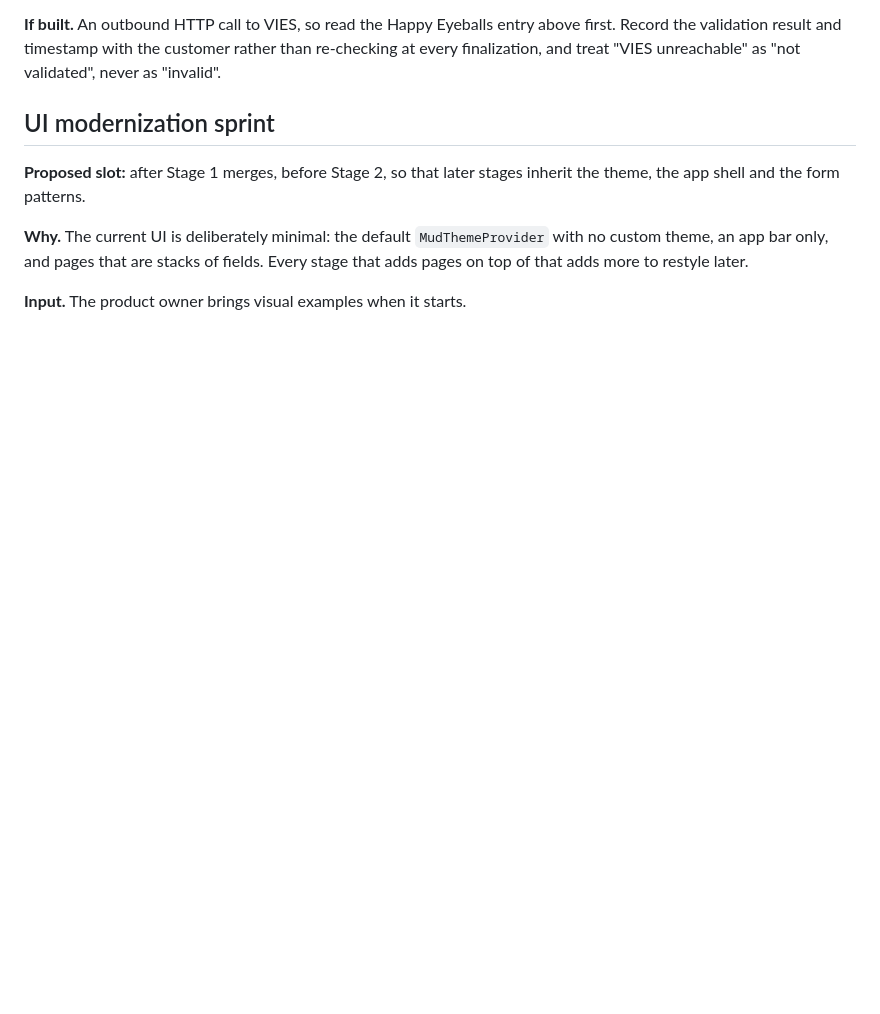
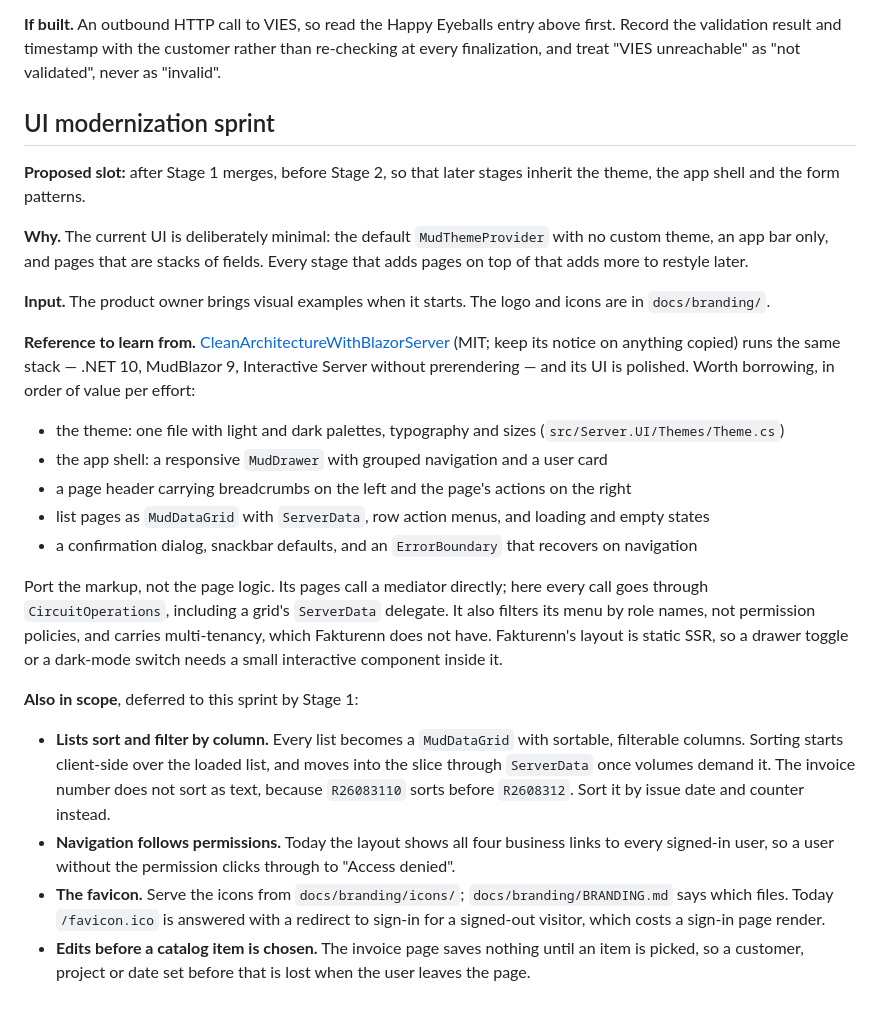
Before and after one commit to skipperTux/fakturenn, a Markdown page: docs/planning/BACKLOG.md, the part around the change. GitHub-like rendering; blank space fills up the shorter version.

Commit message:
docs(backlog): give the UI sprint its reference and its deferred items
Name the Blazor template worth learning from and what to borrow from it, and
record what Stage 1 deferred to the sprint: sortable and filterable lists,
permission-aware navigation, the favicon, and edits made before an item is
chosen.

Co-Authored-By: Claude Opus 5.5 <noreply@anthropic.com>

```diff
--- a/docs/planning/BACKLOG.md
+++ b/docs/planning/BACKLOG.md
@@ -167,4 +167,46 @@ validated", never as "invalid".
 
 **Why.** The current UI is deliberately minimal: the default `MudThemeProvider` with no custom theme, an app bar only, and pages that are stacks of fields. Every stage that adds pages on top of that adds more to restyle later.
 
-**Input.** The product owner brings visual examples when it starts.
+**Input.** The product owner brings visual examples when it starts. The logo and
+icons are in `docs/branding/`.
+
+**Reference to learn from.**
+[CleanArchitectureWithBlazorServer](https://github.com/neozhu/CleanArchitectureWithBlazorServer)
+(MIT; keep its notice on anything copied) runs the same stack — .NET 10,
+MudBlazor 9, Interactive Server without prerendering — and its UI is polished.
+Worth borrowing, in order of value per effort:
+
+- the theme: one file with light and dark palettes, typography and sizes
+  (`src/Server.UI/Themes/Theme.cs`)
+- the app shell: a responsive `MudDrawer` with grouped navigation and a user card
+- a page header carrying breadcrumbs on the left and the page's actions on the
+  right
+- list pages as `MudDataGrid` with `ServerData`, row action menus, and loading
+  and empty states
+- a confirmation dialog, snackbar defaults, and an `ErrorBoundary` that recovers
+  on navigation
+
+Port the markup, not the page logic. Its pages call a mediator directly; here
+every call goes through `CircuitOperations`, including a grid's `ServerData`
+delegate. It also filters its menu by role names, not permission policies, and
+carries multi-tenancy, which Fakturenn does not have. Fakturenn's layout is
+static SSR, so a drawer toggle or a dark-mode switch needs a small interactive
+component inside it.
+
+**Also in scope**, deferred to this sprint by Stage 1:
+
+- **Lists sort and filter by column.** Every list becomes a `MudDataGrid` with
+  sortable, filterable columns. Sorting starts client-side over the loaded list,
+  and moves into the slice through `ServerData` once volumes demand it. The
+  invoice number does not sort as text, because `R26083110` sorts before
+  `R2608312`. Sort it by issue date and counter instead.
+- **Navigation follows permissions.** Today the layout shows all four business
+  links to every signed-in user, so a user without the permission clicks
+  through to "Access denied".
+- **The favicon.** Serve the icons from `docs/branding/icons/`;
+  `docs/branding/BRANDING.md` says which files. Today `/favicon.ico` is answered with a
+  redirect to sign-in for a signed-out visitor, which costs a sign-in page
+  render.
+- **Edits before a catalog item is chosen.** The invoice page saves nothing until
+  an item is picked, so a customer, project or date set before that is lost when
+  the user leaves the page.
```
